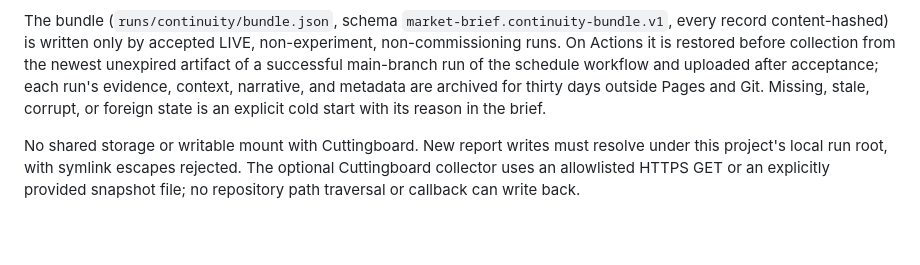
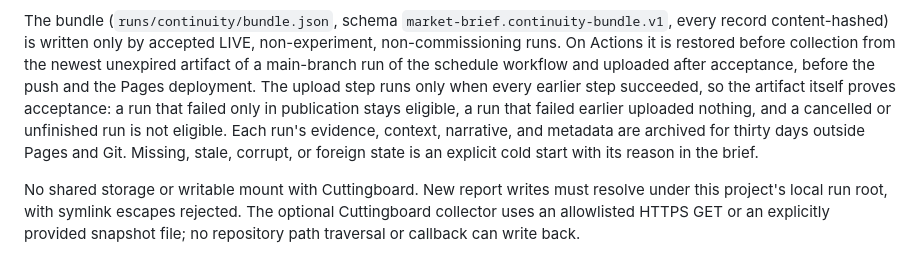
Before and after one commit to dwats250/market-brief, a Markdown page: docs/ARCHITECTURE.md, the part around the change. Drawn GitHub-style; blank space fills up the shorter version.

```diff
--- a/docs/ARCHITECTURE.md
+++ b/docs/ARCHITECTURE.md
@@ -246,10 +246,13 @@ criterion never drifts with newer data; a later synthesis may reassess or replac
 
 The bundle (`runs/continuity/bundle.json`, schema `market-brief.continuity-bundle.v1`, every
 record content-hashed) is written only by accepted LIVE, non-experiment, non-commissioning runs.
-On Actions it is restored before collection from the newest unexpired artifact of a successful
-main-branch run of the schedule workflow and uploaded after acceptance; each run's evidence,
-context, narrative, and metadata are archived for thirty days outside Pages and Git. Missing,
-stale, corrupt, or foreign state is an explicit cold start with its reason in the brief.
+On Actions it is restored before collection from the newest unexpired artifact of a main-branch run of
+the schedule workflow and uploaded after acceptance, before the push and the Pages deployment. The upload
+step runs only when every earlier step succeeded, so the artifact itself proves acceptance: a run that
+failed only in publication stays eligible, a run that failed earlier uploaded nothing, and a cancelled or
+unfinished run is not eligible. Each run's evidence, context, narrative, and metadata are archived for
+thirty days outside Pages and Git. Missing, stale, corrupt, or foreign state is an explicit cold start
+with its reason in the brief.
 
 No shared storage or writable mount with Cuttingboard. New report writes must
 resolve under this project's local run root, with symlink escapes rejected. The
```
Also changed, not shown: DECISIONS.md (+1 -0 lines), PROJECT_STATE.md (+15 -0 lines).
